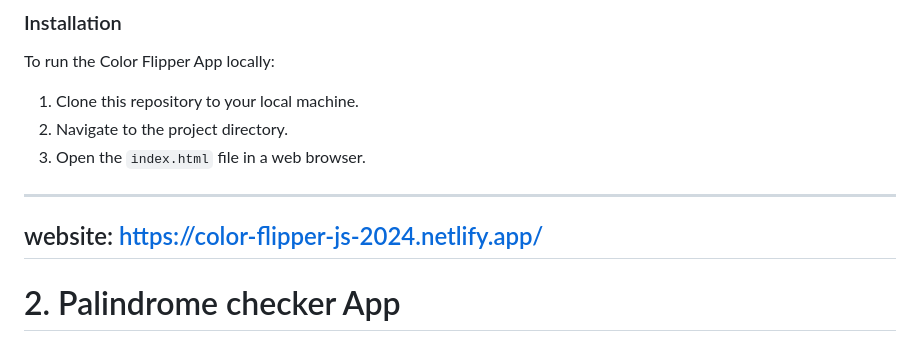
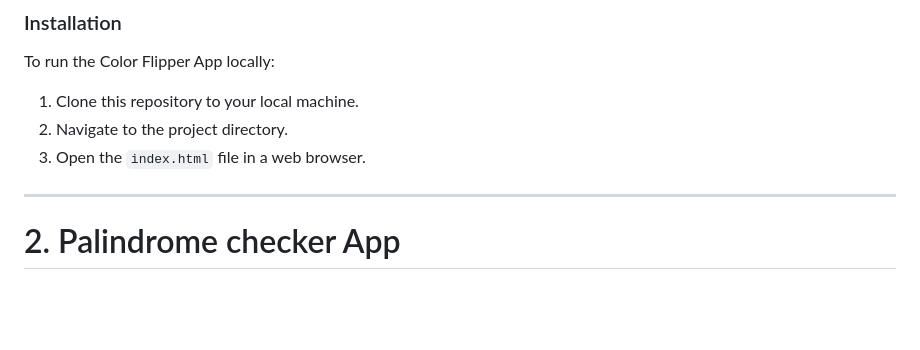
Before and after one commit to DFBlok/mini-js-projects, a Markdown page: README.md, the part around the change printed below. Drawn GitHub-style; blank space fills up the shorter version.

Commit message:
update readme style 3

```diff
--- a/README.md
+++ b/README.md
@@ -22,9 +22,6 @@ To run the Color Flipper App locally:
 2. Navigate to the project directory.
 3. Open the `index.html` file in a web browser.
 
----
-
-website: https://color-flipper-js-2024.netlify.app/
 ---
 # 2. Palindrome checker App
 
```
Also changed, not shown: other parts of README.md (+2 -2 lines).
